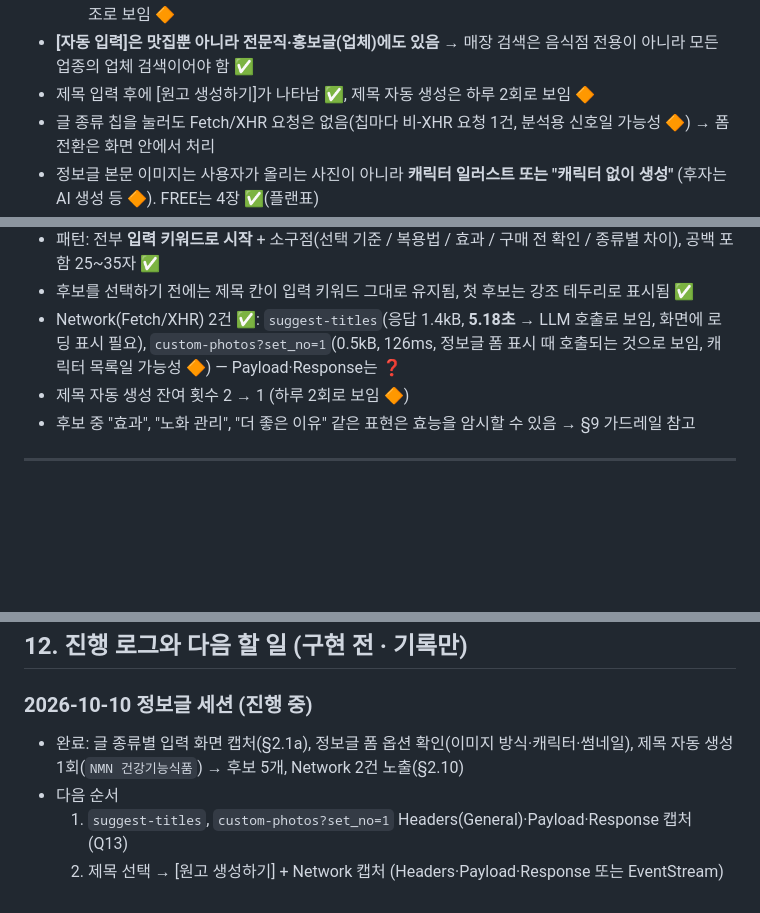
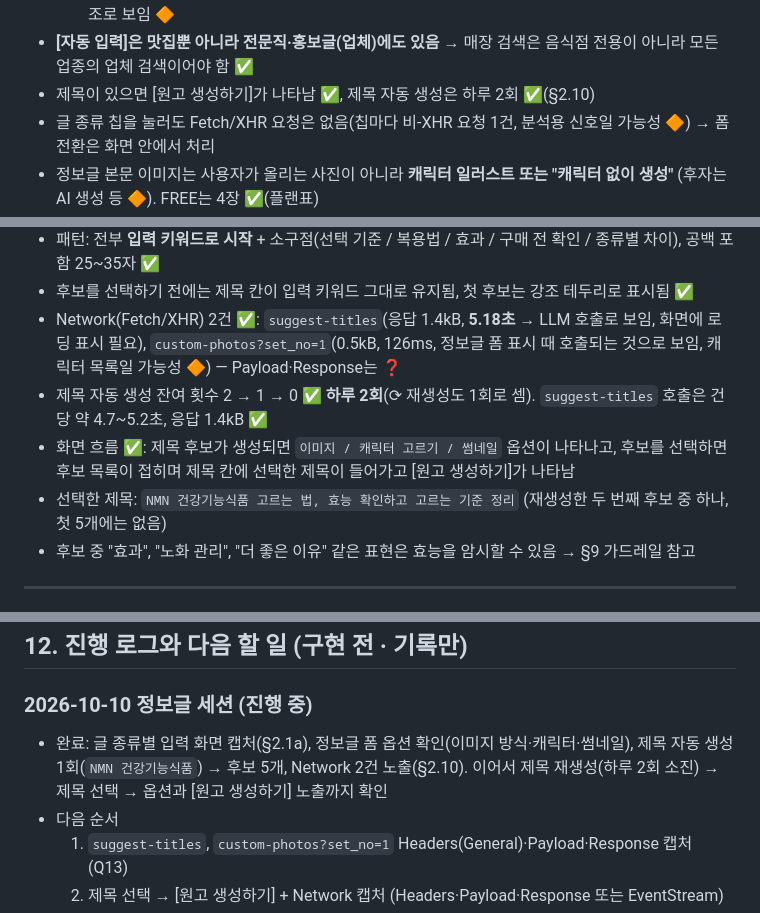
Before and after one commit to JH8802/jaetech-bot, a Markdown page: blogdex/DESIGN.md, 3 parts joined by grey strips. Drawn GitHub-style; blank space fills up the shorter version.

Commit message:
blogdex: 설계서에 제목 생성 한도(하루 2회)와 정보글 화면 흐름 반영
Co-Authored-By: Claude Sonnet 5.5 <noreply@anthropic.com>
Claude-Session: https://claude.ai/code/session_01WYvQW95dkYX5eYCSiJmFqY

```diff
--- a/blogdex/DESIGN.md
+++ b/blogdex/DESIGN.md
@@ -57,7 +57,7 @@
   - 홍보글 툴팁: "홍보글 - 학원, 스터디카페, 인테리어, 미용실 등 업장 홍보 원고를 디테일하게 만들 수 있어요." ✅
   - 글 종류는 **업종 묶음**에 대응: 맛집글=음식점, 전문직=변호사·한의사·세무사 등 자격 직종, 홍보글=학원·스터디카페·인테리어·미용실 등 업장. [자동 입력]으로 가져온 업체 정보로 "디테일하게" 쓰는 구조로 보임 🔶
 - **[자동 입력]은 맛집뿐 아니라 전문직·홍보글(업체)에도 있음** → 매장 검색은 음식점 전용이 아니라 모든 업종의 업체 검색이어야 함 ✅
-- 제목 입력 후에 [원고 생성하기]가 나타남 ✅, 제목 자동 생성은 하루 2회로 보임 🔶
+- 제목이 있으면 [원고 생성하기]가 나타남 ✅, 제목 자동 생성은 하루 2회 ✅(§2.10)
 - 글 종류 칩을 눌러도 Fetch/XHR 요청은 없음(칩마다 비-XHR 요청 1건, 분석용 신호일 가능성 🔶) → 폼 전환은 화면 안에서 처리
 - 정보글 본문 이미지는 사용자가 올리는 사진이 아니라 **캐릭터 일러스트 또는 "캐릭터 없이 생성"** (후자는 AI 생성 등 🔶). FREE는 4장 ✅(플랜표)
 - 썸네일 ON/OFF 스위치는 **정보글 폼 안에 있음**(맛집글 폼에도 있는지 ❓). FREE의 썸네일은 "텍스트형" 1종 ✅
@@ -144,7 +144,9 @@
 - 패턴: 전부 **입력 키워드로 시작** + 소구점(선택 기준 / 복용법 / 효과 / 구매 전 확인 / 종류별 차이), 공백 포함 25~35자 ✅
 - 후보를 선택하기 전에는 제목 칸이 입력 키워드 그대로 유지됨, 첫 후보는 강조 테두리로 표시됨 ✅
 - Network(Fetch/XHR) 2건 ✅: `suggest-titles`(응답 1.4kB, **5.18초** → LLM 호출로 보임, 화면에 로딩 표시 필요), `custom-photos?set_no=1`(0.5kB, 126ms, 정보글 폼 표시 때 호출되는 것으로 보임, 캐릭터 목록일 가능성 🔶) — Payload·Response는 ❓
-- 제목 자동 생성 잔여 횟수 2 → 1 (하루 2회로 보임 🔶)
+- 제목 자동 생성 잔여 횟수 2 → 1 → 0 ✅ **하루 2회**(⟳ 재생성도 1회로 셈). `suggest-titles` 호출은 건당 약 4.7~5.2초, 응답 1.4kB ✅
+- 화면 흐름 ✅: 제목 후보가 생성되면 `이미지 / 캐릭터 고르기 / 썸네일` 옵션이 나타나고, 후보를 선택하면 후보 목록이 접히며 제목 칸에 선택한 제목이 들어가고 [원고 생성하기]가 나타남
+- 선택한 제목: `NMN 건강기능식품 고르는 법, 효능 확인하고 고르는 기준 정리` (재생성한 두 번째 후보 중 하나, 첫 5개에는 없음)
 - 후보 중 "효과", "노화 관리", "더 좋은 이유" 같은 표현은 효능을 암시할 수 있음 → §9 가드레일 참고
 
 ---
@@ -372,7 +374,7 @@ AI가 28~30개 생성 → 코드가 정리(`#` 정규화, 공백·특수문자
 ## 12. 진행 로그와 다음 할 일 (구현 전 · 기록만)
 
 ### 2026-10-10 정보글 세션 (진행 중)
-- 완료: 글 종류별 입력 화면 캡처(§2.1a), 정보글 폼 옵션 확인(이미지 방식·캐릭터·썸네일), 제목 자동 생성 1회(`NMN 건강기능식품`) → 후보 5개, Network 2건 노출(§2.10)
+- 완료: 글 종류별 입력 화면 캡처(§2.1a), 정보글 폼 옵션 확인(이미지 방식·캐릭터·썸네일), 제목 자동 생성 1회(`NMN 건강기능식품`) → 후보 5개, Network 2건 노출(§2.10). 이어서 제목 재생성(하루 2회 소진) → 제목 선택 → 옵션과 [원고 생성하기] 노출까지 확인
 - 다음 순서
   1. `suggest-titles`, `custom-photos?set_no=1` Headers(General)·Payload·Response 캡처 (Q13)
   2. 제목 선택 → [원고 생성하기] + Network 캡처 (Headers·Payload·Response 또는 EventStream)
```
